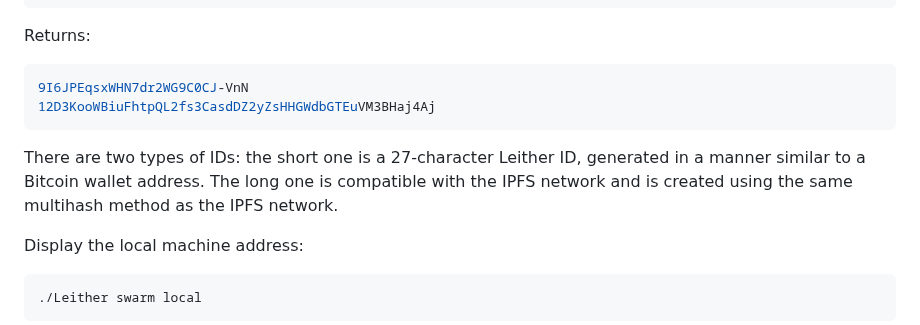
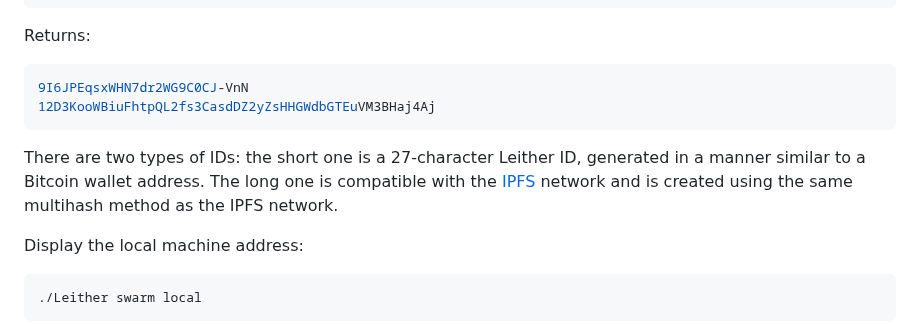
Before and after one commit to 3and4/Leither, a Markdown page: README_EN.md, the part around the change. Drawn GitHub-style.

````diff
--- a/README_EN.md
+++ b/README_EN.md
@@ -49,7 +49,7 @@ Returns:
 9I6JPEqsxWHN7dr2WG9C0CJ-VnN
 12D3KooWBiuFhtpQL2fs3CasdDZ2yZsHHGWdbGTEuVM3BHaj4Aj
 ```
-There are two types of IDs: the short one is a 27-character Leither ID, generated in a manner similar to a Bitcoin wallet address. The long one is compatible with the IPFS network and is created using the same multihash method as the IPFS network.
+There are two types of IDs: the short one is a 27-character Leither ID, generated in a manner similar to a Bitcoin wallet address. The long one is compatible with the <a href="./ipfs/ipfs">IPFS</a> network and is created using the same multihash method as the IPFS network.
 
 Display the local machine address:
 ```shell
````
